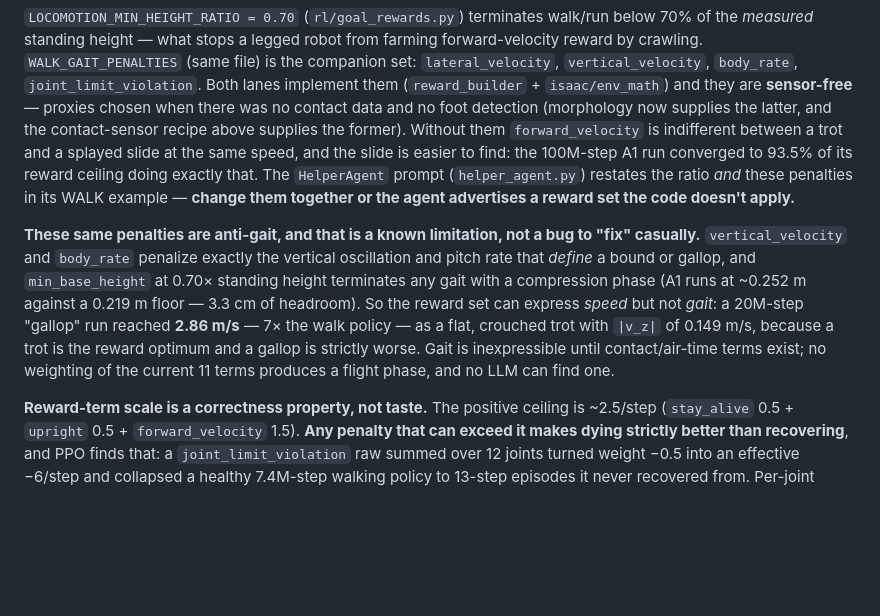
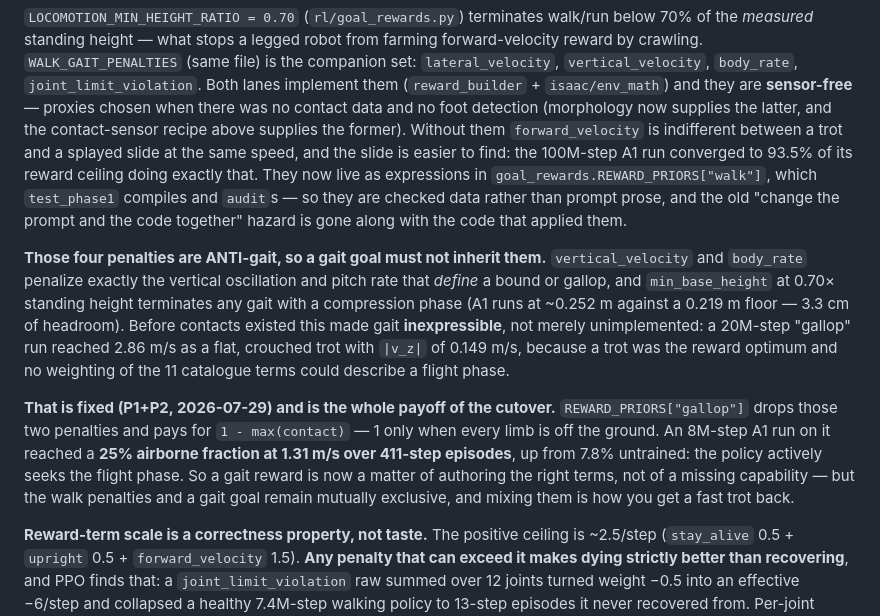
Before and after one commit to shivam675/rl-training-ground, a Markdown page: CLAUDE.md, the part around the change. Rendered like a GitHub page; blank space fills up the shorter version.

Commit message:
Record the gallop result; gait is no longer inexpressible
CLAUDE.md claimed "Gait is inexpressible until contact/air-time terms exist; no
weighting of the current 11 terms produces a flight phase, and no LLM can find
one." That was true when written and is now false, which makes it exactly the kind
of note a future reader would trust wrongly.

The 8M-step A1 run on REWARD_PRIORS["gallop"] triples its airborne fraction
(0.078 -> 0.254) while forward velocity goes -0.07 -> 1.31 m/s and episode length
14 -> 411, so the policy seeks the flight phase rather than tolerating it. The
replacement note keeps the part that is still true and load-bearing: the four walk
penalties are anti-gait and a gait goal must not inherit them, which is why the
gallop prior drops vertical_velocity and body_rate.

Also drops the "change the prompt and the code together or the agent advertises a
reward set the code doesn't apply" hazard, which no longer exists — the gait
penalties are REWARD_PRIORS data that a test compiles and audits, and no code path
applies a reward set behind the agent's back.

Co-Authored-By: Claude Opus 5 <noreply@anthropic.com>

```diff
--- a/CLAUDE.md
+++ b/CLAUDE.md
@@ -289,18 +289,25 @@ crawling. `WALK_GAIT_PENALTIES` (same file) is the companion set: `lateral_veloc
 no contact data and no foot detection (morphology now supplies the latter, and the contact-sensor
 recipe above supplies the former). Without them `forward_velocity` is indifferent between
 a trot and a splayed slide at the same speed, and the slide is easier to find: the 100M-step A1 run
-converged to 93.5% of its reward ceiling doing exactly that. The `HelperAgent` prompt
-(`helper_agent.py`) restates the ratio *and* these penalties in its WALK example — **change them
-together or the agent advertises a reward set the code doesn't apply.**
+converged to 93.5% of its reward ceiling doing exactly that. They now live as expressions in
+`goal_rewards.REWARD_PRIORS["walk"]`, which `test_phase1` compiles and `audit`s — so they are checked
+data rather than prompt prose, and the old "change the prompt and the code together" hazard is gone
+along with the code that applied them.
 
-**These same penalties are anti-gait, and that is a known limitation, not a bug to "fix" casually.**
-`vertical_velocity` and `body_rate` penalize exactly the vertical oscillation and pitch rate that
-*define* a bound or gallop, and `min_base_height` at 0.70× standing height terminates any gait with
-a compression phase (A1 runs at ~0.252 m against a 0.219 m floor — 3.3 cm of headroom). So the
-reward set can express *speed* but not *gait*: a 20M-step "gallop" run reached **2.86 m/s** — 7× the
-walk policy — as a flat, crouched trot with `|v_z|` of 0.149 m/s, because a trot is the reward
-optimum and a gallop is strictly worse. Gait is inexpressible until contact/air-time terms exist; no
-weighting of the current 11 terms produces a flight phase, and no LLM can find one.
+**Those four penalties are ANTI-gait, so a gait goal must not inherit them.** `vertical_velocity` and
+`body_rate` penalize exactly the vertical oscillation and pitch rate that *define* a bound or gallop,
+and `min_base_height` at 0.70× standing height terminates any gait with a compression phase (A1 runs
+at ~0.252 m against a 0.219 m floor — 3.3 cm of headroom). Before contacts existed this made gait
+**inexpressible**, not merely unimplemented: a 20M-step "gallop" run reached 2.86 m/s as a flat,
+crouched trot with `|v_z|` of 0.149 m/s, because a trot was the reward optimum and no weighting of
+the 11 catalogue terms could describe a flight phase.
+
+**That is fixed (P1+P2, 2026-07-29) and is the whole payoff of the cutover.** `REWARD_PRIORS["gallop"]`
+drops those two penalties and pays for `1 - max(contact)` — 1 only when every limb is off the ground.
+An 8M-step A1 run on it reached a **25% airborne fraction at 1.31 m/s over 411-step episodes**, up
+from 7.8% untrained: the policy actively seeks the flight phase. So a gait reward is now a matter of
+authoring the right terms, not of a missing capability — but the walk penalties and a gait goal remain
+mutually exclusive, and mixing them is how you get a fast trot back.
 
 **Reward-term scale is a correctness property, not taste.** The positive ceiling is ~2.5/step
 (`stay_alive` 0.5 + `upright` 0.5 + `forward_velocity` 1.5). **Any penalty that can exceed it makes
```
Also changed, not shown: 1 other file.
